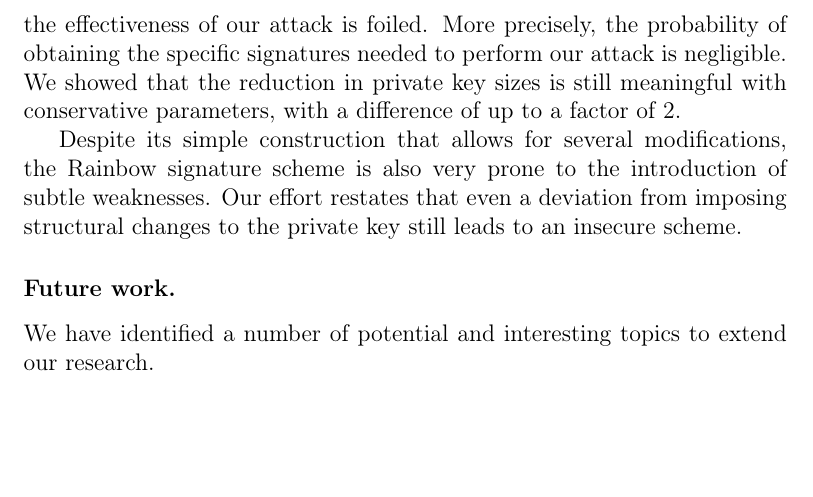
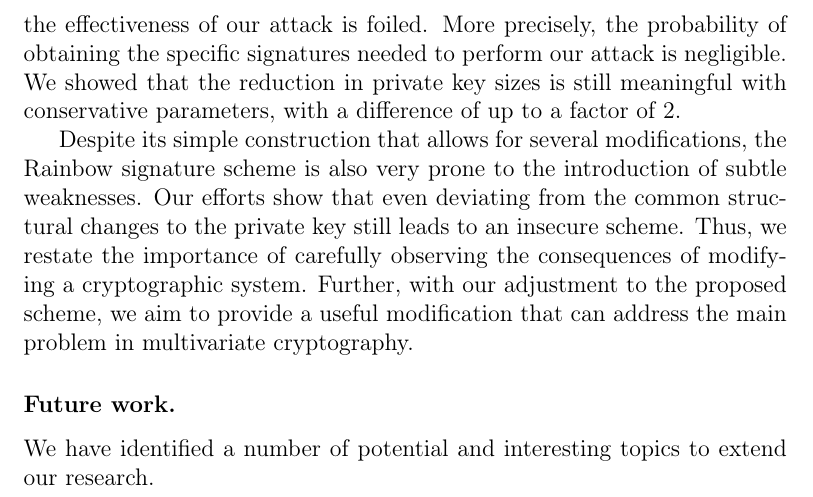
Before and after one commit to zambonin/msc, a LaTeX thesis (main.tex): part of page 64 of 71, cut so that both start at the same text, the shorter picture padded with empty space. Compiled offline with pdfLaTeX.

Commit message:
overleaf_to_git: update main.tex from r15443 to r15457

```diff
--- a/main.tex
+++ b/main.tex
@@ -1530,7 +1530,7 @@ We analyzed the effort needed to collect signatures from an active target that r
 
 This represents a direct trade-off between private key sizes and security levels. However, by choosing a safe control parameter, we argued that the effectiveness of our attack is foiled. More precisely, the probability of obtaining the specific signatures needed to perform our attack is negligible. We showed that the reduction in private key sizes is still meaningful with conservative parameters, with a difference of up to a factor of 2.
 
-Despite its simple construction that allows for several modifications, the Rainbow signature scheme is also very prone to the introduction of subtle weaknesses. Our effort restates that even a deviation from imposing structural changes to the private key still leads to an insecure scheme.
+Despite its simple construction that allows for several modifications, the Rainbow signature scheme is also very prone to the introduction of subtle weaknesses. Our efforts show that even deviating from the common structural changes to the private key still leads to an insecure scheme. Thus, we restate the importance of carefully observing the consequences of modifying a cryptographic system. Further, with our adjustment to the proposed scheme, we aim to provide a useful modification that can address the main problem in multivariate cryptography.
 
 \subsubsection{Future work.}
 
```
